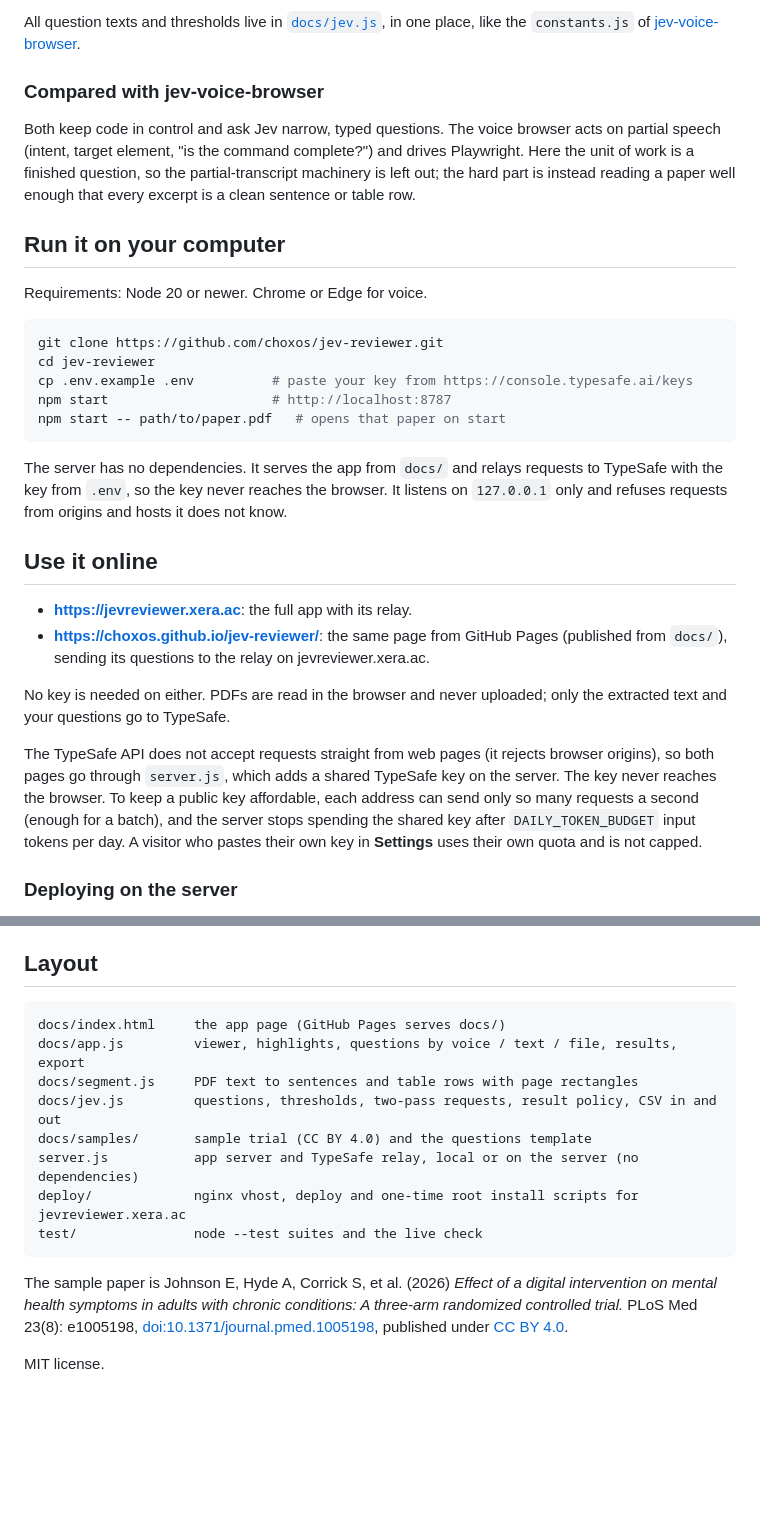
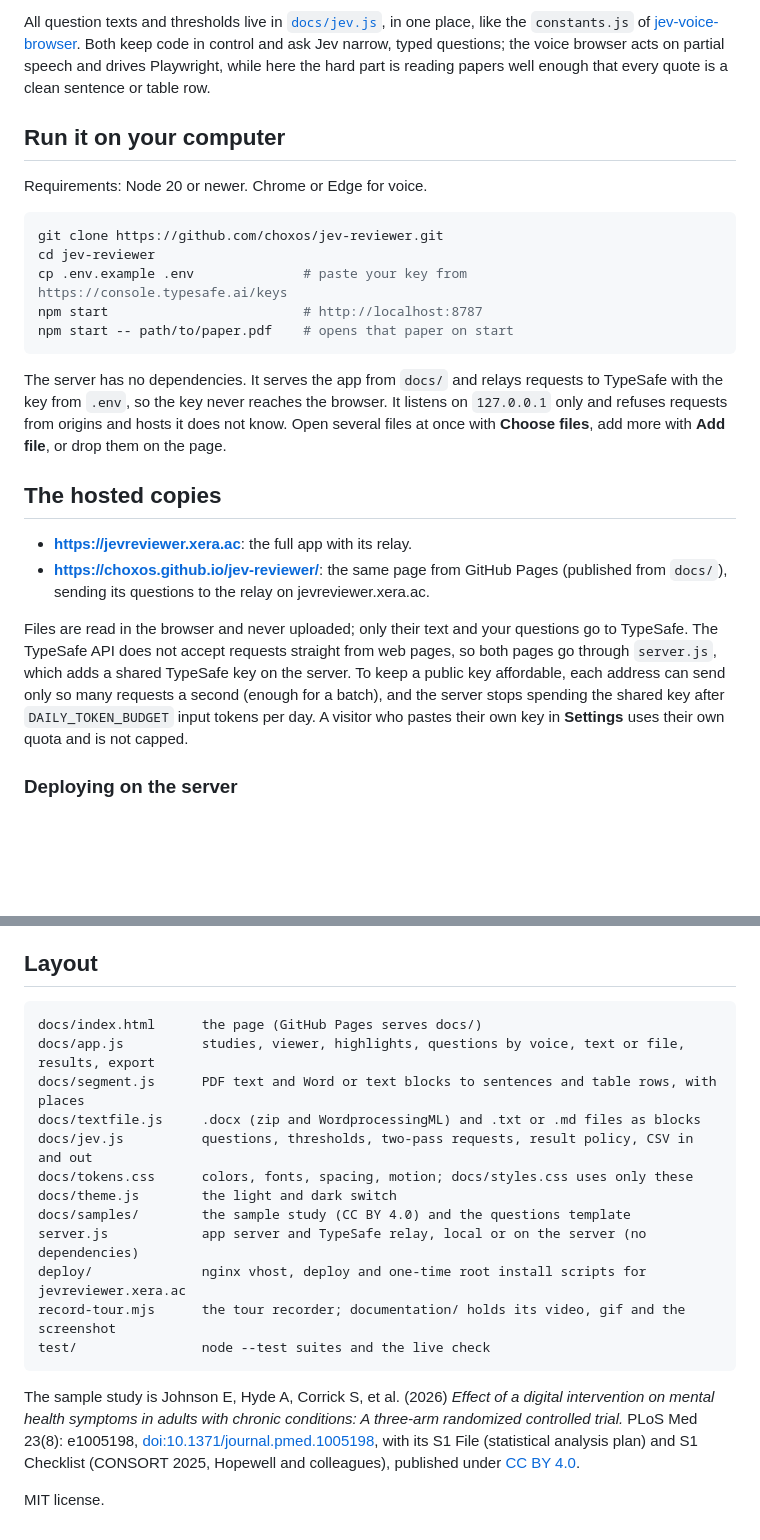
Before and after one commit to choxos/jev-reviewer, a Markdown page: README.md, 2 parts joined by grey strips. Drawn GitHub-style; blank space fills up the shorter version.

````diff
--- a/README.md
+++ b/README.md
@@ -45,13 +55,9 @@ excerpt out of the PDF. Nothing is paraphrased, so nothing can be invented.
 
 All question texts and thresholds live in [`docs/jev.js`](docs/jev.js), in one place, like the
-`constants.js` of [jev-voice-browser](https://github.com/moritzkremb/jev-voice-browser).
-
-### Compared with jev-voice-browser
-
-Both keep code in control and ask Jev narrow, typed questions. The voice browser acts on partial
-speech (intent, target element, "is the command complete?") and drives Playwright. Here the unit
-of work is a finished question, so the partial-transcript machinery is left out; the hard part
-is instead reading a paper well enough that every excerpt is a clean sentence or table row.
+`constants.js` of [jev-voice-browser](https://github.com/moritzkremb/jev-voice-browser). Both keep
+code in control and ask Jev narrow, typed questions; the voice browser acts on partial speech and
+drives Playwright, while here the hard part is reading papers well enough that every quote is a
+clean sentence or table row.
 
 ## Run it on your computer
 
@@ -60,30 +66,28 @@ Requirements: Node 20 or newer. Chrome or Edge for voice.
 ```bash
 git clone https://github.com/choxos/jev-reviewer.git
 cd jev-reviewer
-cp .env.example .env          # paste your key from https://console.typesafe.ai/keys
-npm start                     # http://localhost:8787
-npm start -- path/to/paper.pdf   # opens that paper on start
+cp .env.example .env              # paste your key from https://console.typesafe.ai/keys
+npm start                         # http://localhost:8787
+npm start -- path/to/paper.pdf    # opens that paper on start
 ```
 
 The server has no dependencies. It serves the app from `docs/` and relays requests to TypeSafe
 with the key from `.env`, so the key never reaches the browser. It listens on `127.0.0.1` only
-and refuses requests from origins and hosts it does not know.
+and refuses requests from origins and hosts it does not know. Open several files at once with
+**Choose files**, add more with **Add file**, or drop them on the page.
 
-## Use it online
+## The hosted copies
 
 * **https://jevreviewer.xera.ac**: the full app with its relay.
 * **https://choxos.github.io/jev-reviewer/**: the same page from GitHub Pages (published from
   `docs/`), sending its questions to the relay on jevreviewer.xera.ac.
 
-No key is needed on either. PDFs are read in the browser and never uploaded; only the extracted
-text and your questions go to TypeSafe.
-
-The TypeSafe API does not accept requests straight from web pages (it rejects browser origins),
-so both pages go through `server.js`, which adds a shared TypeSafe key on the server. The key
-never reaches the browser. To keep a public key affordable, each address can send only so many requests
-a second (enough for a batch), and the server stops spending the shared key
-after `DAILY_TOKEN_BUDGET` input tokens per day. A visitor who pastes their own key in
-**Settings** uses their own quota and is not capped.
+Files are read in the browser and never uploaded; only their text and your questions go to
+TypeSafe. The TypeSafe API does not accept requests straight from web pages, so both pages go
+through `server.js`, which adds a shared TypeSafe key on the server. To keep a public key
+affordable, each address can send only so many requests a second (enough for a
+batch), and the server stops spending the shared key after `DAILY_TOKEN_BUDGET` input tokens per
+day. A visitor who pastes their own key in **Settings** uses their own quota and is not capped.
 
 ### Deploying on the server
 
@@ -155,19 +182,25 @@ before they enter your review.
 ## Layout
 
 ```
-docs/index.html     the app page (GitHub Pages serves docs/)
-docs/app.js         viewer, highlights, questions by voice / text / file, results, export
-docs/segment.js     PDF text to sentences and table rows with page rectangles
-docs/jev.js         questions, thresholds, two-pass requests, result policy, CSV in and out
-docs/samples/       sample trial (CC BY 4.0) and the questions template
-server.js           app server and TypeSafe relay, local or on the server (no dependencies)
-deploy/             nginx vhost, deploy and one-time root install scripts for jevreviewer.xera.ac
-test/               node --test suites and the live check
+docs/index.html      the page (GitHub Pages serves docs/)
+docs/app.js          studies, viewer, highlights, questions by voice, text or file, results, export
+docs/segment.js      PDF text and Word or text blocks to sentences and table rows, with places
+docs/textfile.js     .docx (zip and WordprocessingML) and .txt or .md files as blocks
+docs/jev.js          questions, thresholds, two-pass requests, result policy, CSV in and out
+docs/tokens.css      colors, fonts, spacing, motion; docs/styles.css uses only these
+docs/theme.js        the light and dark switch
+docs/samples/        the sample study (CC BY 4.0) and the questions template
+server.js            app server and TypeSafe relay, local or on the server (no dependencies)
+deploy/              nginx vhost, deploy and one-time root install scripts for jevreviewer.xera.ac
+record-tour.mjs      the tour recorder; documentation/ holds its video, gif and the screenshot
+test/                node --test suites and the live check
 ```
 
-The sample paper is Johnson E, Hyde A, Corrick S, et al. (2026) *Effect of a digital intervention
-on mental health symptoms in adults with chronic conditions: A three-arm randomized controlled
-trial.* PLoS Med 23(8): e1005198, [doi:10.1371/journal.pmed.1005198](https://doi.org/10.1371/journal.pmed.1005198),
+The sample study is Johnson E, Hyde A, Corrick S, et al. (2026) *Effect of a digital
+intervention on mental health symptoms in adults with chronic conditions: A three-arm randomized
+controlled trial.* PLoS Med 23(8): e1005198,
+[doi:10.1371/journal.pmed.1005198](https://doi.org/10.1371/journal.pmed.1005198), with its S1
+File (statistical analysis plan) and S1 Checklist (CONSORT 2025, Hopewell and colleagues),
 published under [CC BY 4.0](https://creativecommons.org/licenses/by/4.0/).
 
 MIT license.
````
Also changed, not shown: other parts of README.md (+77 -44 lines), docs/samples/screenshot-baseline-age.jpg (deleted), documentation/screenshot.jpg (added), 1 other file.
